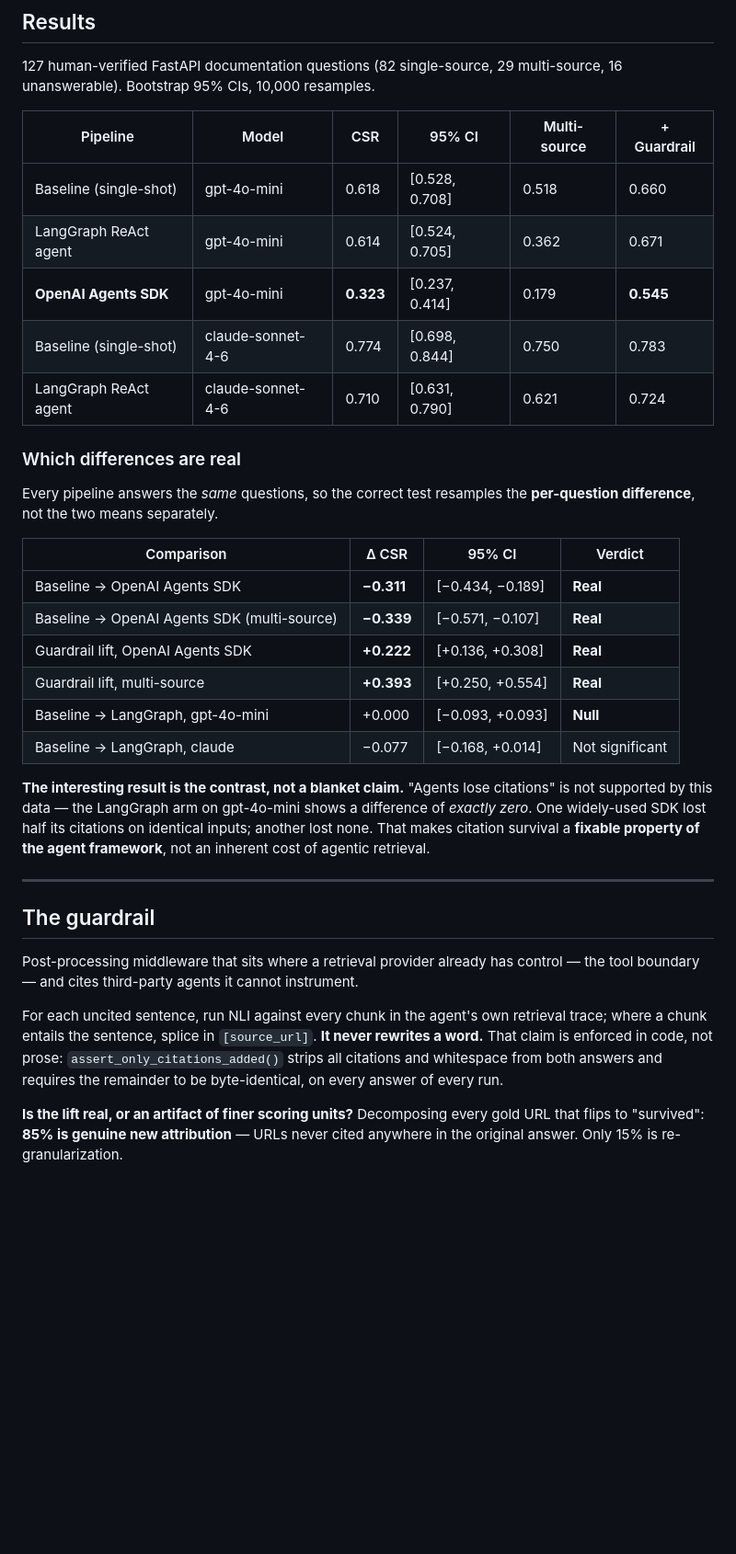
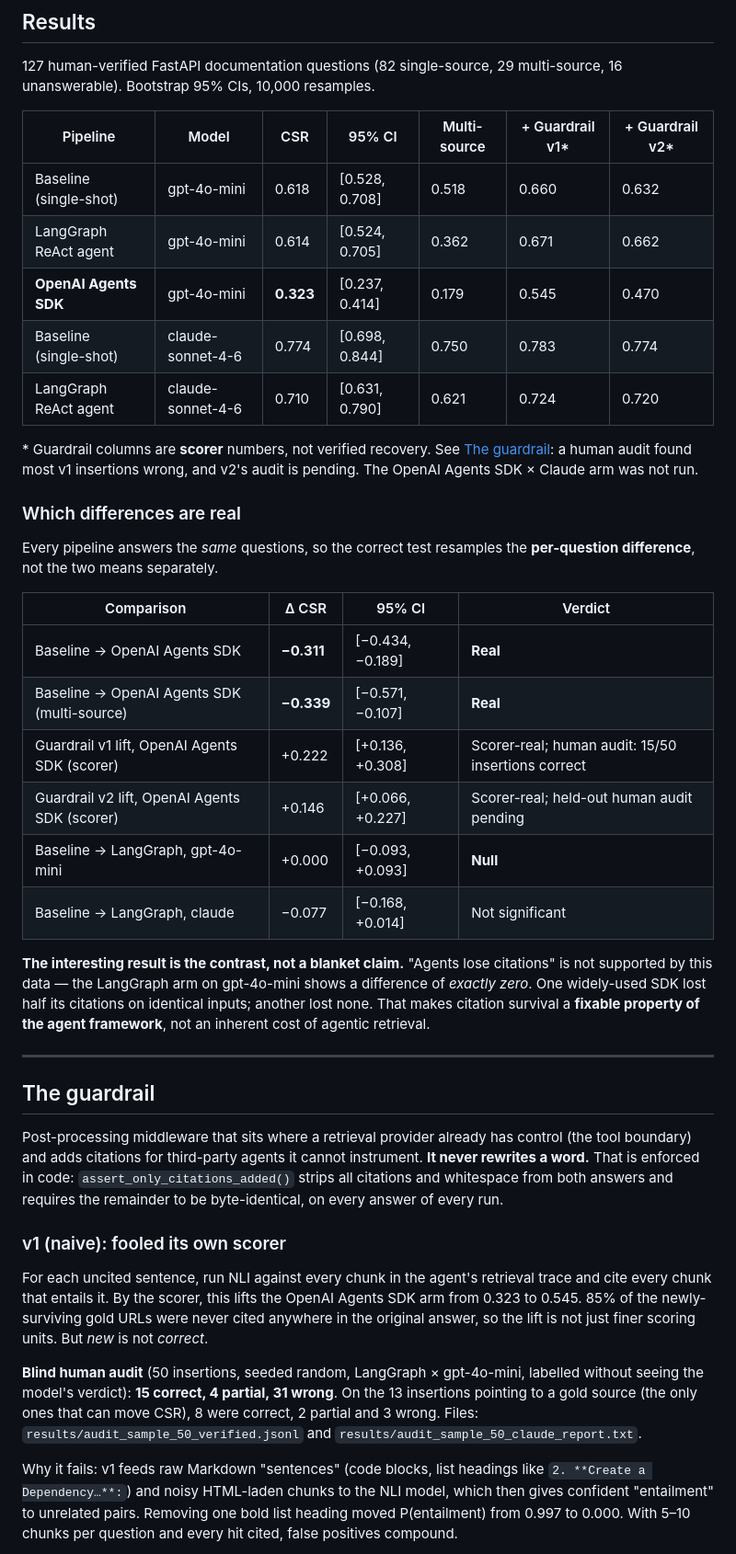
Before and after one commit to AyanArshad02/csr-mcp-benchmark, a Markdown page: README.md, the part around one of its changes. Shown at 92% size. Rendered like a GitHub page; blank space fills up the shorter version.

```diff
--- a/README.md
+++ b/README.md
@@ -53,13 +58,17 @@ failed.
 127 human-verified FastAPI documentation questions (82 single-source, 29 multi-source,
 16 unanswerable). Bootstrap 95% CIs, 10,000 resamples.
 
-| Pipeline | Model | CSR | 95% CI | Multi-source | + Guardrail |
-|---|---|---|---|---|---|
-| Baseline (single-shot) | gpt-4o-mini | 0.618 | [0.528, 0.708] | 0.518 | 0.660 |
-| LangGraph ReAct agent | gpt-4o-mini | 0.614 | [0.524, 0.705] | 0.362 | 0.671 |
-| **OpenAI Agents SDK** | gpt-4o-mini | **0.323** | [0.237, 0.414] | 0.179 | **0.545** |
-| Baseline (single-shot) | claude-sonnet-4-6 | 0.774 | [0.698, 0.844] | 0.750 | 0.783 |
-| LangGraph ReAct agent | claude-sonnet-4-6 | 0.710 | [0.631, 0.790] | 0.621 | 0.724 |
+| Pipeline | Model | CSR | 95% CI | Multi-source | + Guardrail v1* | + Guardrail v2* |
+|---|---|---|---|---|---|---|
+| Baseline (single-shot) | gpt-4o-mini | 0.618 | [0.528, 0.708] | 0.518 | 0.660 | 0.632 |
+| LangGraph ReAct agent | gpt-4o-mini | 0.614 | [0.524, 0.705] | 0.362 | 0.671 | 0.662 |
+| **OpenAI Agents SDK** | gpt-4o-mini | **0.323** | [0.237, 0.414] | 0.179 | 0.545 | 0.470 |
+| Baseline (single-shot) | claude-sonnet-4-6 | 0.774 | [0.698, 0.844] | 0.750 | 0.783 | 0.774 |
+| LangGraph ReAct agent | claude-sonnet-4-6 | 0.710 | [0.631, 0.790] | 0.621 | 0.724 | 0.720 |
+
+\* Guardrail columns are **scorer** numbers, not verified recovery. See [The guardrail](#the-guardrail):
+a human audit found most v1 insertions wrong, and v2's audit is pending. The OpenAI Agents SDK ×
+Claude arm was not run.
 
 ### Which differences are real
 
@@ -70,8 +79,8 @@ difference**, not the two means separately.
 |---|---|---|---|
 | Baseline → OpenAI Agents SDK | **−0.311** | [−0.434, −0.189] | **Real** |
 | Baseline → OpenAI Agents SDK (multi-source) | **−0.339** | [−0.571, −0.107] | **Real** |
-| Guardrail lift, OpenAI Agents SDK | **+0.222** | [+0.136, +0.308] | **Real** |
-| Guardrail lift, multi-source | **+0.393** | [+0.250, +0.554] | **Real** |
+| Guardrail v1 lift, OpenAI Agents SDK (scorer) | +0.222 | [+0.136, +0.308] | Scorer-real; human audit: 15/50 insertions correct |
+| Guardrail v2 lift, OpenAI Agents SDK (scorer) | +0.146 | [+0.066, +0.227] | Scorer-real; held-out human audit pending |
 | Baseline → LangGraph, gpt-4o-mini | +0.000 | [−0.093, +0.093] | **Null** |
 | Baseline → LangGraph, claude | −0.077 | [−0.168, +0.014] | Not significant |
 
@@ -85,15 +94,26 @@ retrieval.
 
 ## The guardrail
 
-Post-processing middleware that sits where a retrieval provider already has control — the tool
-boundary — and cites third-party agents it cannot instrument.
-
-For each uncited sentence, run NLI against every chunk in the agent's own retrieval trace; where
-a chunk entails the sentence, splice in `[source_url]`. **It never rewrites a word.** That claim
-is enforced in code, not prose: `assert_only_citations_added()` strips all citations and
+Post-processing middleware that sits where a retrieval provider already has control (the tool
+boundary) and adds citations for third-party agents it cannot instrument. **It never rewrites a
+word.** That is enforced in code: `assert_only_citations_added()` strips all citations and
 whitespace from both answers and requires the remainder to be byte-identical, on every answer of
 every run.
 
-**Is the lift real, or an artifact of finer scoring units?** Decomposing every gold URL that flips
-to "survived": **85% is genuine new attribution** — URLs never cited anywhere in the original
-answer. Only 15% is re-granularization.
+### v1 (naive): fooled its own scorer
+
+For each uncited sentence, run NLI against every chunk in the agent's retrieval trace and cite
+every chunk that entails it. By the scorer, this lifts the OpenAI Agents SDK arm from 0.323 to
+0.545. 85% of the newly-surviving gold URLs were never cited anywhere in the original answer, so
+the lift is not just finer scoring units. But *new* is not *correct*.
+
+**Blind human audit** (50 insertions, seeded random, LangGraph × gpt-4o-mini, labelled without
+seeing the model's verdict): **15 correct, 4 partial, 31 wrong**. On the 13 insertions pointing to
+a gold source (the only ones that can move CSR), 8 were correct, 2 partial and 3 wrong.
+Files: `results/audit_sample_50_verified.jsonl` and `results/audit_sample_50_claude_report.txt`.
+
+Why it fails: v1 feeds raw Markdown "sentences" (code blocks, list headings like
+`2. **Create a Dependency…**:`) and noisy HTML-laden chunks to the NLI model, which then gives
+confident "entailment" to unrelated pairs. Removing one bold list heading moved P(entailment) from
+0.997 to 0.000. With 5–10 chunks per question and every hit cited, false positives compound.
+
```
Also changed, not shown: other parts of README.md (+55 -17 lines).
